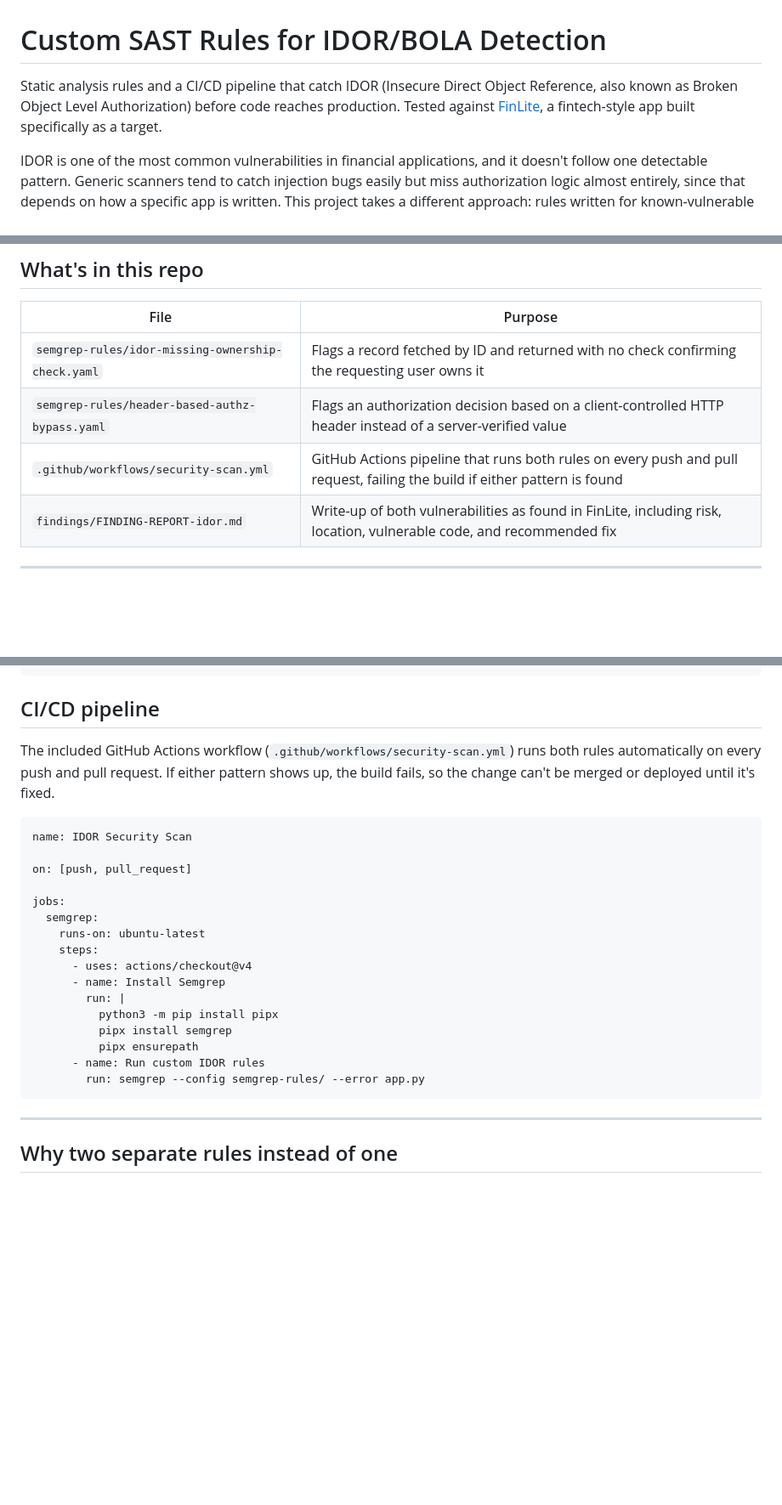
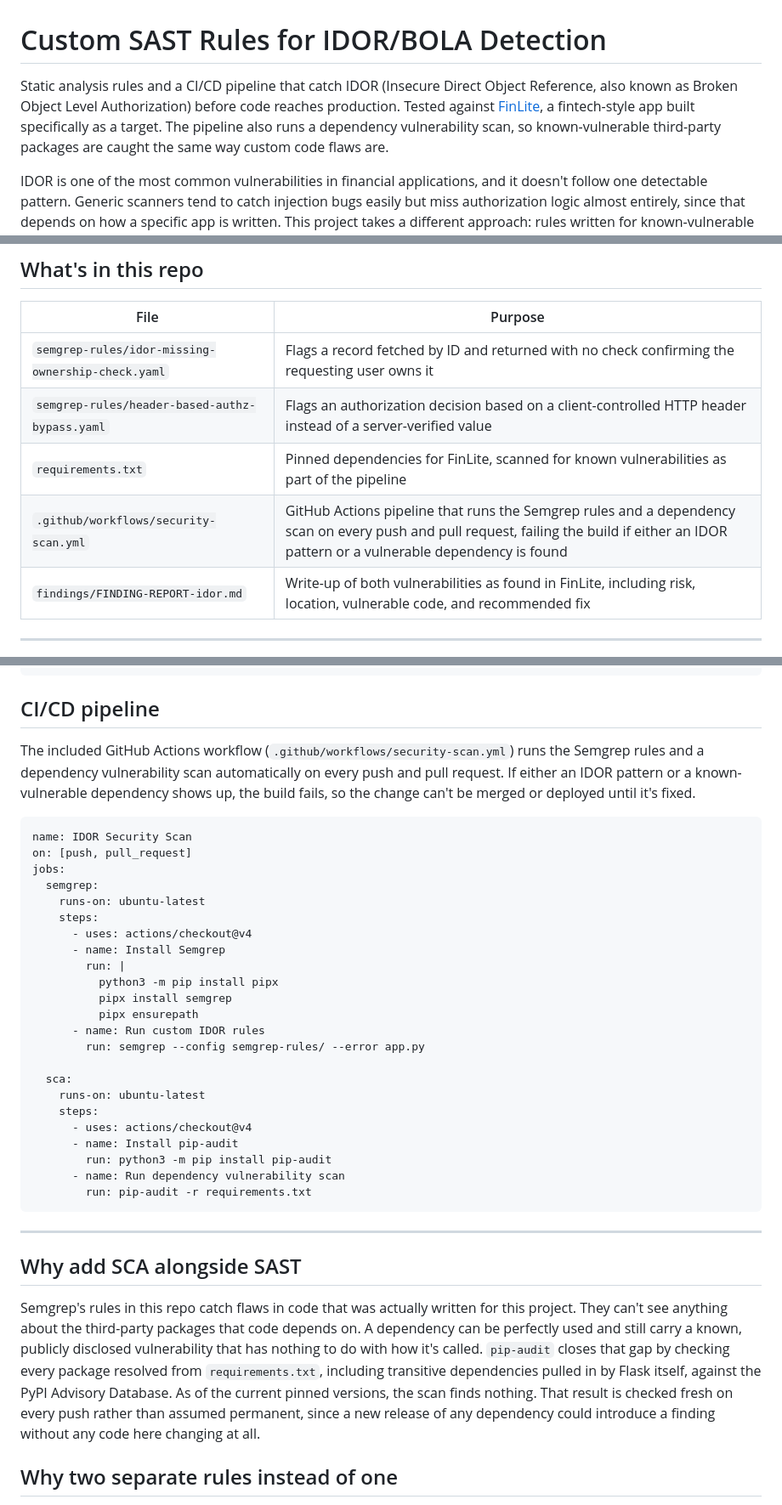
Before and after one commit to Ife41/finlite-idor-detection, a Markdown page: README.md, 3 parts joined by grey strips. Shown at 85% size. Rendered like a GitHub page; blank space fills up the shorter version.

````diff
--- a/README.md
+++ b/README.md
@@ -1,6 +1,6 @@
 # Custom SAST Rules for IDOR/BOLA Detection
 
-Static analysis rules and a CI/CD pipeline that catch IDOR (Insecure Direct Object Reference, also known as Broken Object Level Authorization) before code reaches production. Tested against [FinLite](https://github.com/Ife41/finlite-vulnerable-webapp), a fintech-style app built specifically as a target.
+Static analysis rules and a CI/CD pipeline that catch IDOR (Insecure Direct Object Reference, also known as Broken Object Level Authorization) before code reaches production. Tested against [FinLite](https://github.com/Ife41/finlite-vulnerable-webapp), a fintech-style app built specifically as a target. The pipeline also runs a dependency vulnerability scan, so known-vulnerable third-party packages are caught the same way custom code flaws are.
 
 IDOR is one of the most common vulnerabilities in financial applications, and it doesn't follow one detectable pattern. Generic scanners tend to catch injection bugs easily but miss authorization logic almost entirely, since that depends on how a specific app is written. This project takes a different approach: rules written for known-vulnerable patterns found in a real codebase, rather than relying on off-the-shelf detection to catch something it was never designed to catch.
 
@@ -12,7 +12,8 @@ IDOR is one of the most common vulnerabilities in financial applications, and it
 |---|---|
 | `semgrep-rules/idor-missing-ownership-check.yaml` | Flags a record fetched by ID and returned with no check confirming the requesting user owns it |
 | `semgrep-rules/header-based-authz-bypass.yaml` | Flags an authorization decision based on a client-controlled HTTP header instead of a server-verified value |
-| `.github/workflows/security-scan.yml` | GitHub Actions pipeline that runs both rules on every push and pull request, failing the build if either pattern is found |
+| `requirements.txt` | Pinned dependencies for FinLite, scanned for known vulnerabilities as part of the pipeline |
+| `.github/workflows/security-scan.yml` | GitHub Actions pipeline that runs the Semgrep rules and a dependency scan on every push and pull request, failing the build if either an IDOR pattern or a vulnerable dependency is found |
 | `findings/FINDING-REPORT-idor.md` | Write-up of both vulnerabilities as found in FinLite, including risk, location, vulnerable code, and recommended fix |
 
 ---
@@ -60,13 +61,11 @@ semgrep --config semgrep-rules/ --error /path/to/app.py
 
 ## CI/CD pipeline
 
-The included GitHub Actions workflow (`.github/workflows/security-scan.yml`) runs both rules automatically on every push and pull request. If either pattern shows up, the build fails, so the change can't be merged or deployed until it's fixed.
+The included GitHub Actions workflow (`.github/workflows/security-scan.yml`) runs the Semgrep rules and a dependency vulnerability scan automatically on every push and pull request. If either an IDOR pattern or a known-vulnerable dependency shows up, the build fails, so the change can't be merged or deployed until it's fixed.
 
 ```yaml
 name: IDOR Security Scan
-
 on: [push, pull_request]
-
 jobs:
   semgrep:
     runs-on: ubuntu-latest
@@ -79,9 +78,22 @@ jobs:
           pipx ensurepath
       - name: Run custom IDOR rules
         run: semgrep --config semgrep-rules/ --error app.py
+
+  sca:
+    runs-on: ubuntu-latest
+    steps:
+      - uses: actions/checkout@v4
+      - name: Install pip-audit
+        run: python3 -m pip install pip-audit
+      - name: Run dependency vulnerability scan
+        run: pip-audit -r requirements.txt
 ```
 
 ---
+
+## Why add SCA alongside SAST
+
+Semgrep's rules in this repo catch flaws in code that was actually written for this project. They can't see anything about the third-party packages that code depends on. A dependency can be perfectly used and still carry a known, publicly disclosed vulnerability that has nothing to do with how it's called. `pip-audit` closes that gap by checking every package resolved from `requirements.txt`, including transitive dependencies pulled in by Flask itself, against the PyPI Advisory Database. As of the current pinned versions, the scan finds nothing. That result is checked fresh on every push rather than assumed permanent, since a new release of any dependency could introduce a finding without any code here changing at all.
 
 ## Why two separate rules instead of one
 
````
